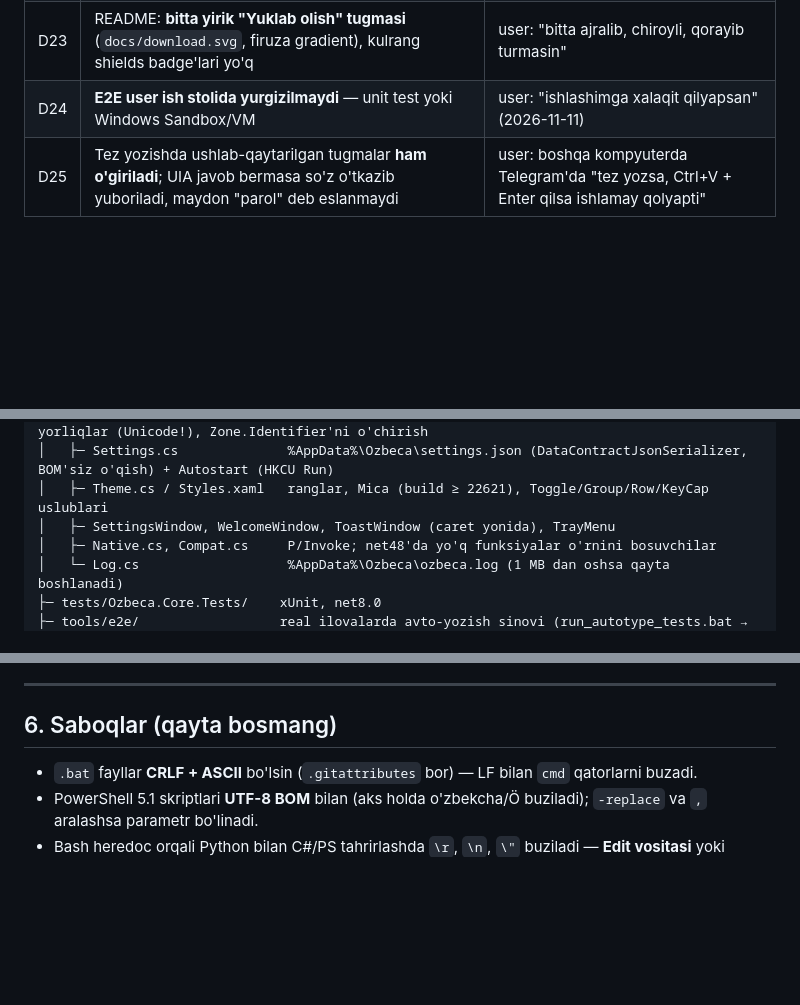
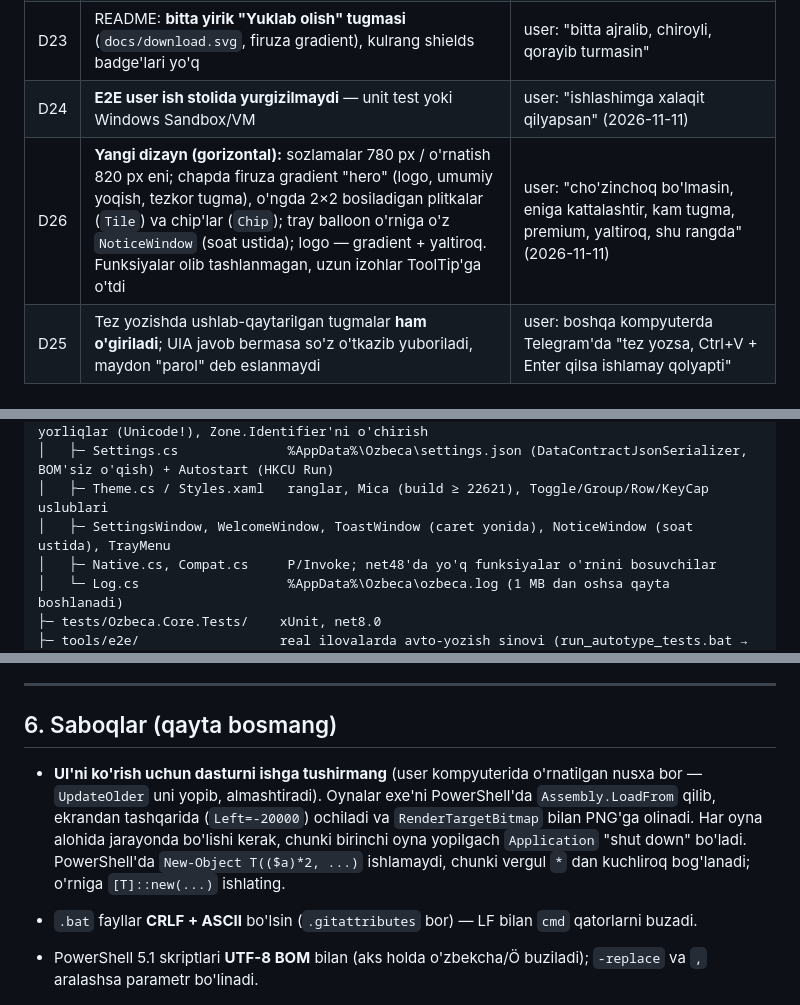
Before and after one commit to AzamjonShaydullayev/Ozbeca, a Markdown page: HANDOFF.md, 3 parts joined by grey strips. Drawn GitHub-style; blank space fills up the shorter version.

```diff
--- a/HANDOFF.md
+++ b/HANDOFF.md
@@ -68,6 +68,7 @@ Asl qarorlar (D1–D6) va keyin o'zgarganlari. **User bilan kelishilmagan o'z qa
 | D22 | Yakka `o'` → `ö` (`o' harfi`); so'z oxiridagi `kino'` va `'o'` tirnoq bo'lib qoladi | user: "o' desam ö bo'lmayapti" |
 | D23 | README: **bitta yirik "Yuklab olish" tugmasi** (`docs/download.svg`, firuza gradient), kulrang shields badge'lari yo'q | user: "bitta ajralib, chiroyli, qorayib turmasin" |
 | D24 | **E2E user ish stolida yurgizilmaydi** — unit test yoki Windows Sandbox/VM | user: "ishlashimga xalaqit qilyapsan" (2026-11-11) |
+| D26 | **Yangi dizayn (gorizontal):** sozlamalar 780 px / o'rnatish 820 px eni; chapda firuza gradient "hero" (logo, umumiy yoqish, tezkor tugma), o'ngda 2×2 bosiladigan plitkalar (`Tile`) va chip'lar (`Chip`); tray balloon o'rniga o'z `NoticeWindow` (soat ustida); logo — gradient + yaltiroq. Funksiyalar olib tashlanmagan, uzun izohlar ToolTip'ga o'tdi | user: "cho'zinchoq bo'lmasin, eniga kattalashtir, kam tugma, premium, yaltiroq, shu rangda" (2026-11-11) |
 | D25 | Tez yozishda ushlab-qaytarilgan tugmalar **ham o'giriladi**; UIA javob bermasa so'z o'tkazib yuboriladi, maydon "parol" deb eslanmaydi | user: boshqa kompyuterda Telegram'da "tez yozsa, Ctrl+V + Enter qilsa ishlamay qolyapti" |
 
 ---
@@ -94,7 +95,7 @@ Ozbeca.sln
 │   ├─ Install.cs               o'zini ko'chirish, yangilash (UpdateOlder), IShellLinkW yorliqlar (Unicode!), Zone.Identifier'ni o'chirish
 │   ├─ Settings.cs              %AppData%\Ozbeca\settings.json (DataContractJsonSerializer, BOM'siz o'qish) + Autostart (HKCU Run)
 │   ├─ Theme.cs / Styles.xaml   ranglar, Mica (build ≥ 22621), Toggle/Group/Row/KeyCap uslublari
-│   ├─ SettingsWindow, WelcomeWindow, ToastWindow (caret yonida), TrayMenu
+│   ├─ SettingsWindow, WelcomeWindow, ToastWindow (caret yonida), NoticeWindow (soat ustida), TrayMenu
 │   ├─ Native.cs, Compat.cs     P/Invoke; net48'da yo'q funksiyalar o'rnini bosuvchilar
 │   └─ Log.cs                   %AppData%\Ozbeca\ozbeca.log (1 MB dan oshsa qayta boshlanadi)
 ├─ tests/Ozbeca.Core.Tests/    xUnit, net8.0
@@ -242,6 +243,11 @@ dotnet build src/Ozbeca.App -c Release        # → src/Ozbeca.App/bin/Release/n
 
 ## 6. Saboqlar (qayta bosmang)
 
+- **UI'ni ko'rish uchun dasturni ishga tushirmang** (user kompyuterida o'rnatilgan nusxa bor — `UpdateOlder` uni yopib, almashtiradi).
+  Oynalar exe'ni PowerShell'da `Assembly.LoadFrom` qilib, ekrandan tashqarida (`Left=-20000`) ochiladi va `RenderTargetBitmap`
+  bilan PNG'ga olinadi. Har oyna alohida jarayonda bo'lishi kerak, chunki birinchi oyna yopilgach `Application` "shut down" bo'ladi.
+  PowerShell'da `New-Object T(($a)*2, ...)` ishlamaydi, chunki vergul `*` dan kuchliroq bog'lanadi; o'rniga `[T]::new(...)` ishlating.
+
 - `.bat` fayllar **CRLF + ASCII** bo'lsin (`.gitattributes` bor) — LF bilan `cmd` qatorlarni buzadi.
 - PowerShell 5.1 skriptlari **UTF-8 BOM** bilan (aks holda o'zbekcha/Ö buziladi); `-replace` va `,` aralashsa parametr bo'linadi.
 - Bash heredoc orqali Python bilan C#/PS tahrirlashda `\r`, `\n`, `\"` buziladi — **Edit vositasi** yoki alohida `.py` fayl ishlating.
```
Also changed, not shown: README.md (+2 -2 lines), docs/icon.png, docs/settings.png, docs/welcome.png, 13 other files.
